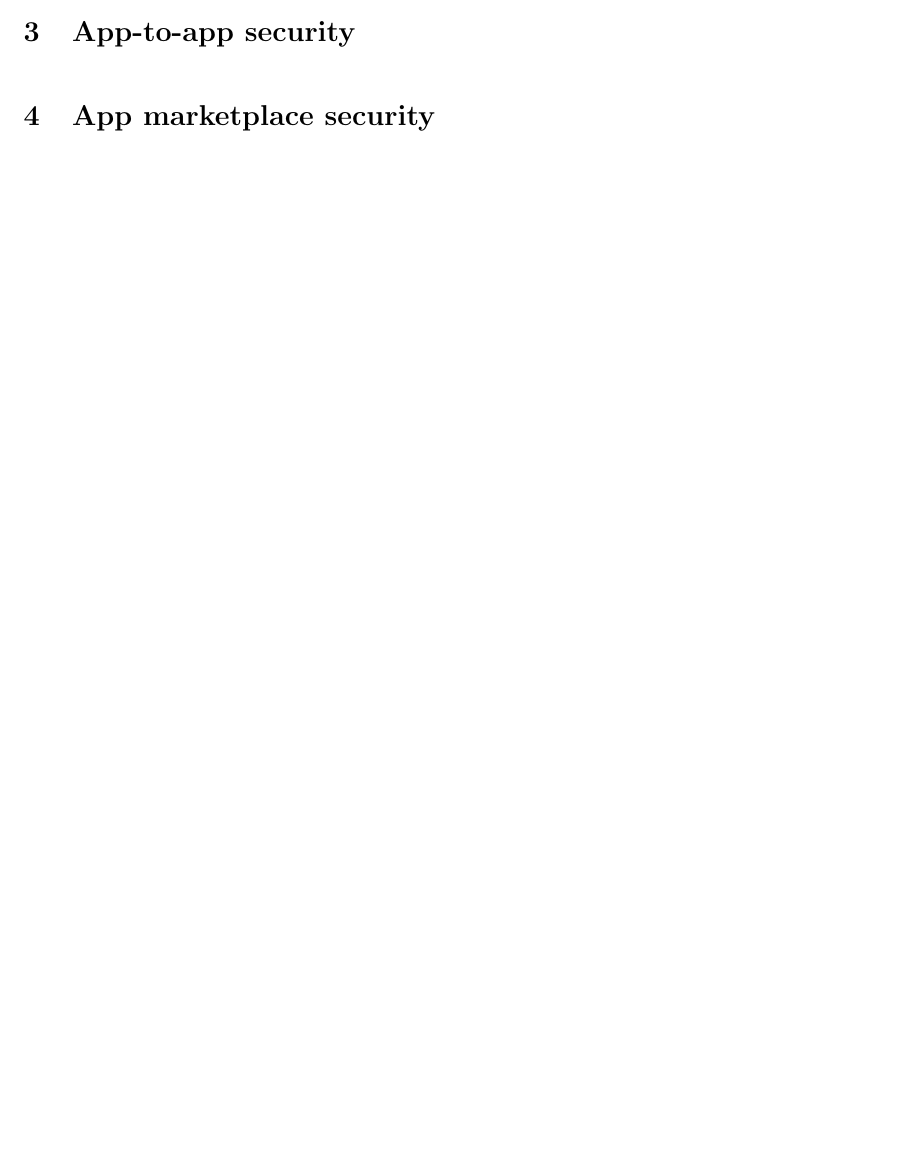
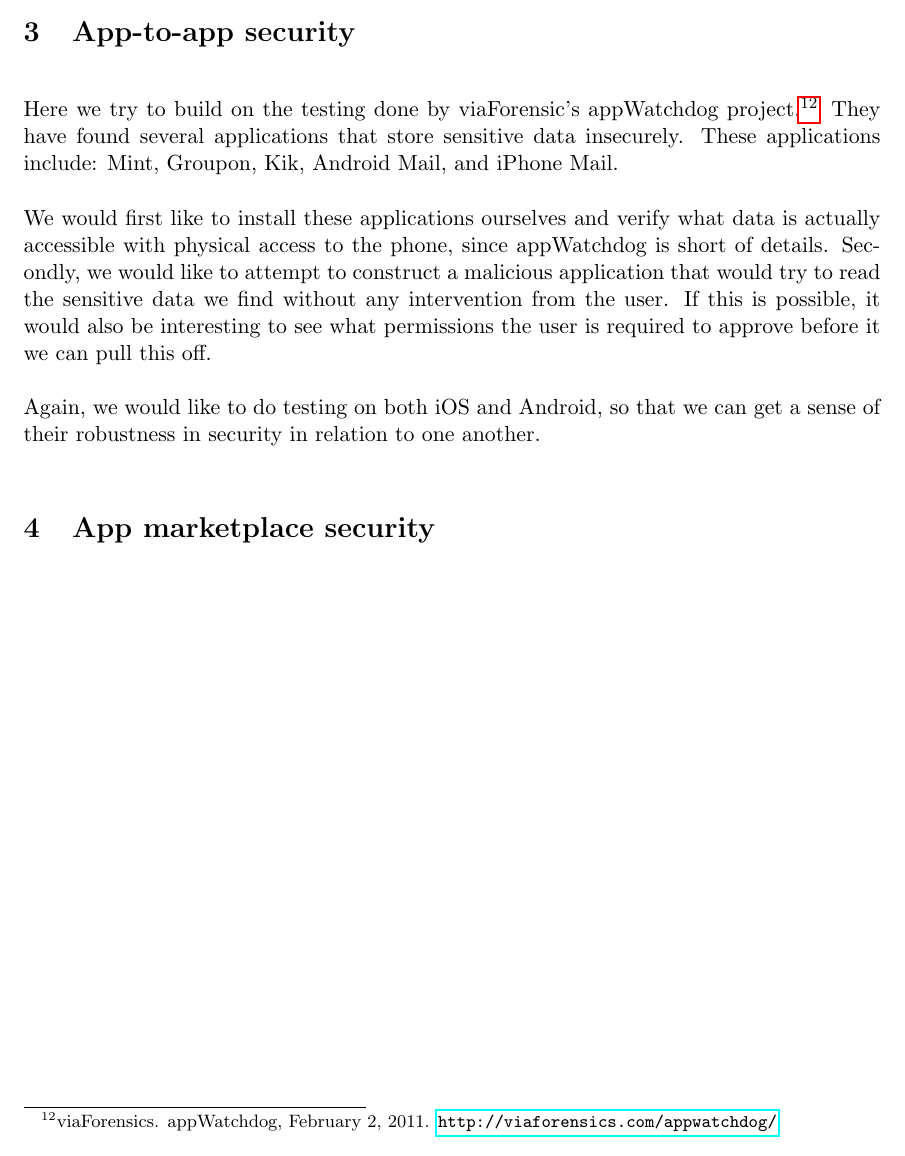
Before and after one commit to lizthegrey/MIT-6857-S11-Mobile-Device-Security, a LaTeX document (project_proposal/project_proposal.tex): part of page 4 of 4, cut so that both start at the same text, the shorter picture padded with empty space. Compiled offline with pdfLaTeX.

Commit message:
app to app sec

```diff
--- a/project_proposal/project_proposal.tex
+++ b/project_proposal/project_proposal.tex
@@ -43,6 +43,11 @@ We plan to start with Facebook, and break down exactly what calls are being made
 The next application we would like to test would be Google Maps, which communicates not only the user's current fine GPS location every few seconds, but also all of the user's friends' locations on Google Latitude. It would be very interesting to see exactly how much and under what conditions this location data is sniffable.
 
 \section{App-to-app security}
+Here we try to build on the testing done by viaForensic's appWatchdog project.\footnote{viaForensics. appWatchdog, February 2, 2011. \url{http://viaforensics.com/appwatchdog/}} They have found several applications that store sensitive data insecurely. These applications include: Mint, Groupon, Kik, Android Mail, and iPhone Mail.
+
+We would first like to install these applications ourselves and verify what data is actually accessible with physical access to the phone, since appWatchdog is short of details. Secondly, we would like to attempt to construct a malicious application that would try to read the sensitive data we find without any intervention from the user. If this is possible, it would also be interesting to see what permissions the user is required to approve before it we can pull this off.
+
+Again, we would like to do testing on both iOS and Android, so that we can get a sense of their robustness in security in relation to one another.
 
 \section{App marketplace security}
 \end{document}
```
